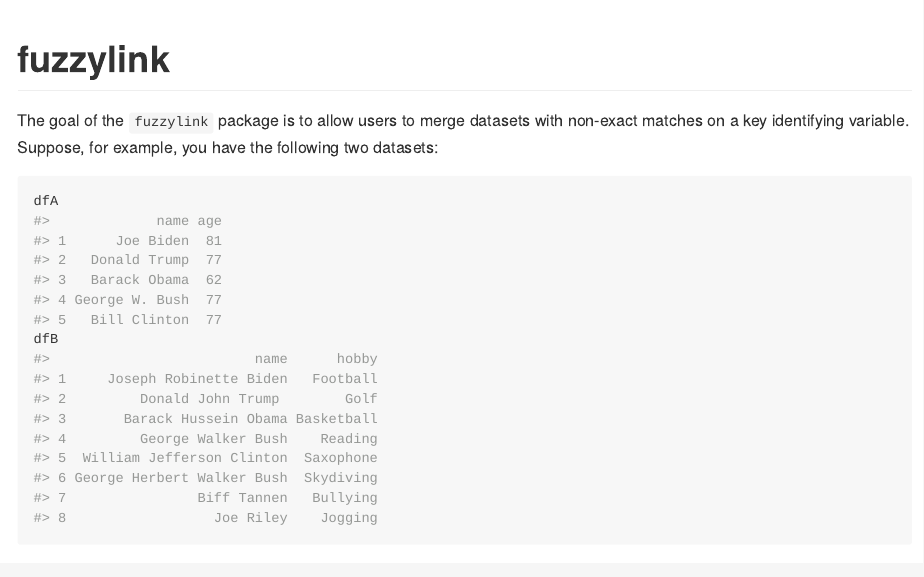
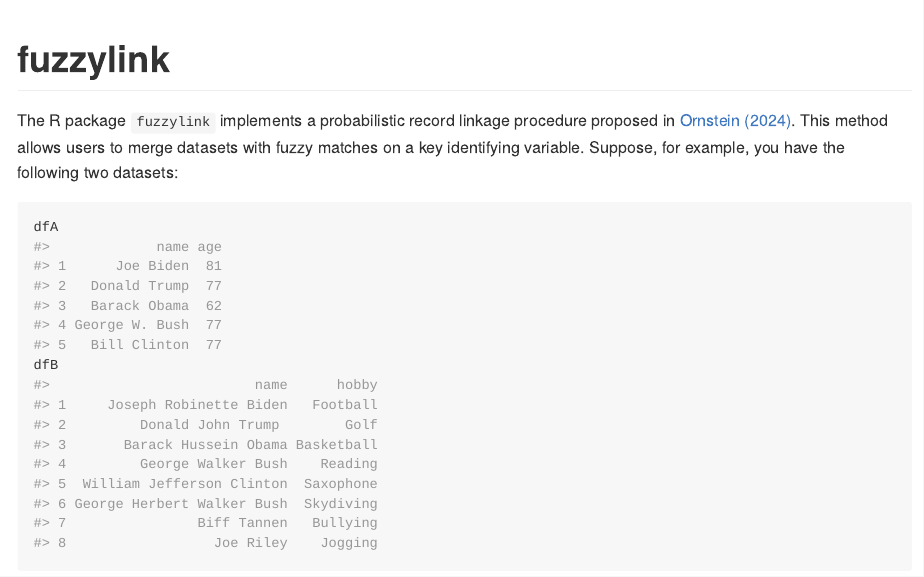
Before and after one commit to joeornstein/fuzzylink, an R Markdown document (README.Rmd): the page in a window 1100 px wide, from its top. The pictures show the output file README.md that the author committed with the source, drawn offline in the style of GitHub.

Commit message:
update readme

````diff
--- a/README.Rmd
+++ b/README.Rmd
@@ -20,7 +20,7 @@ knitr::opts_chunk$set(
 <!-- badges: start -->
 <!-- badges: end -->
 
-The goal of the `fuzzylink` package is to allow users to merge datasets with non-exact matches on a key identifying variable. Suppose, for example, you have the following two datasets:
+The R package `fuzzylink` implements a probabilistic record linkage procedure proposed in [Ornstein (2024)](https://joeornstein.github.io/publications/fuzzylink.pdf). This method allows users to merge datasets with fuzzy matches on a key identifying variable. Suppose, for example, you have the following two datasets:
 
 ```{r, echo = FALSE}
 library(tidyverse)
````
Also changed, not shown: README.md.
